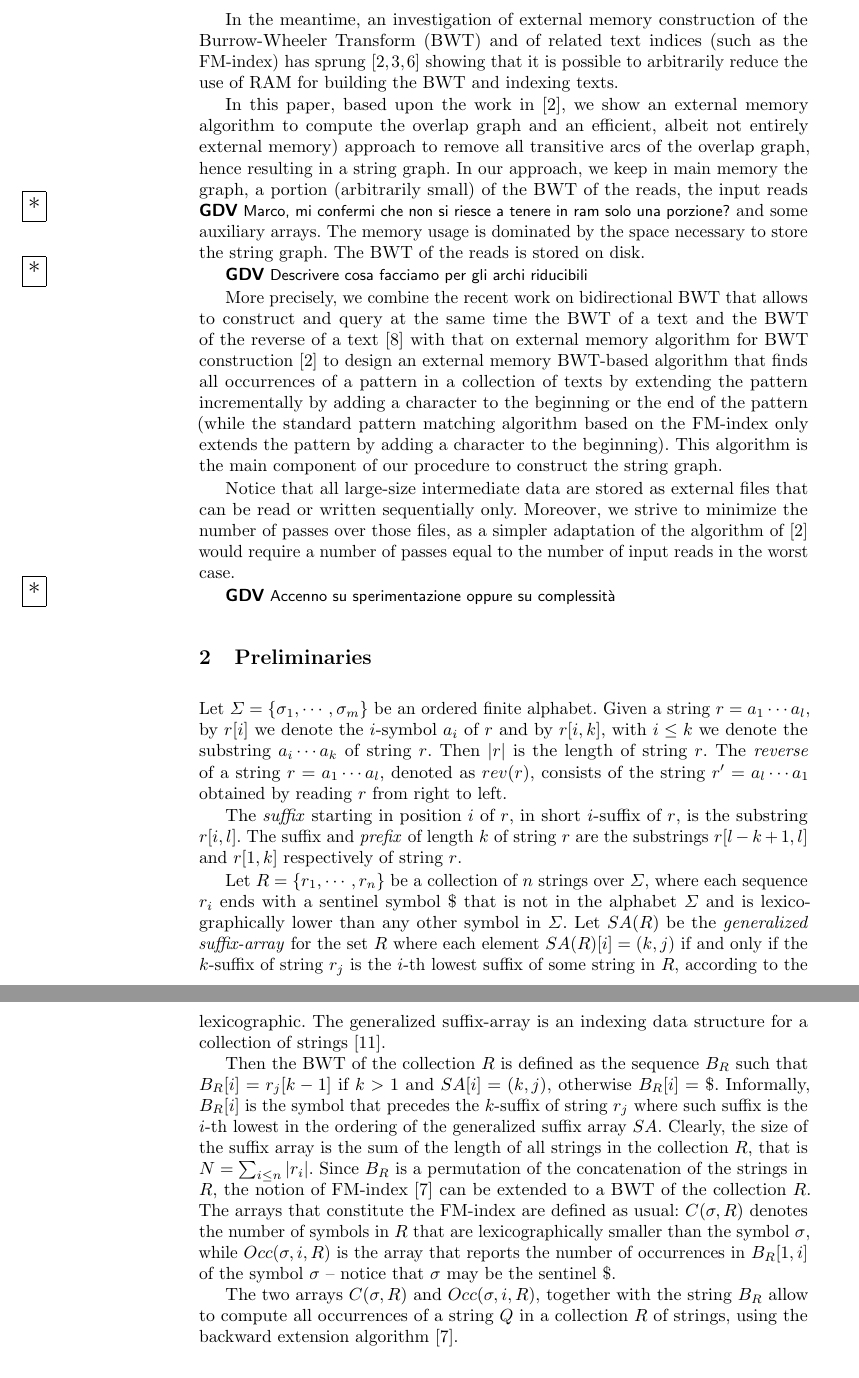
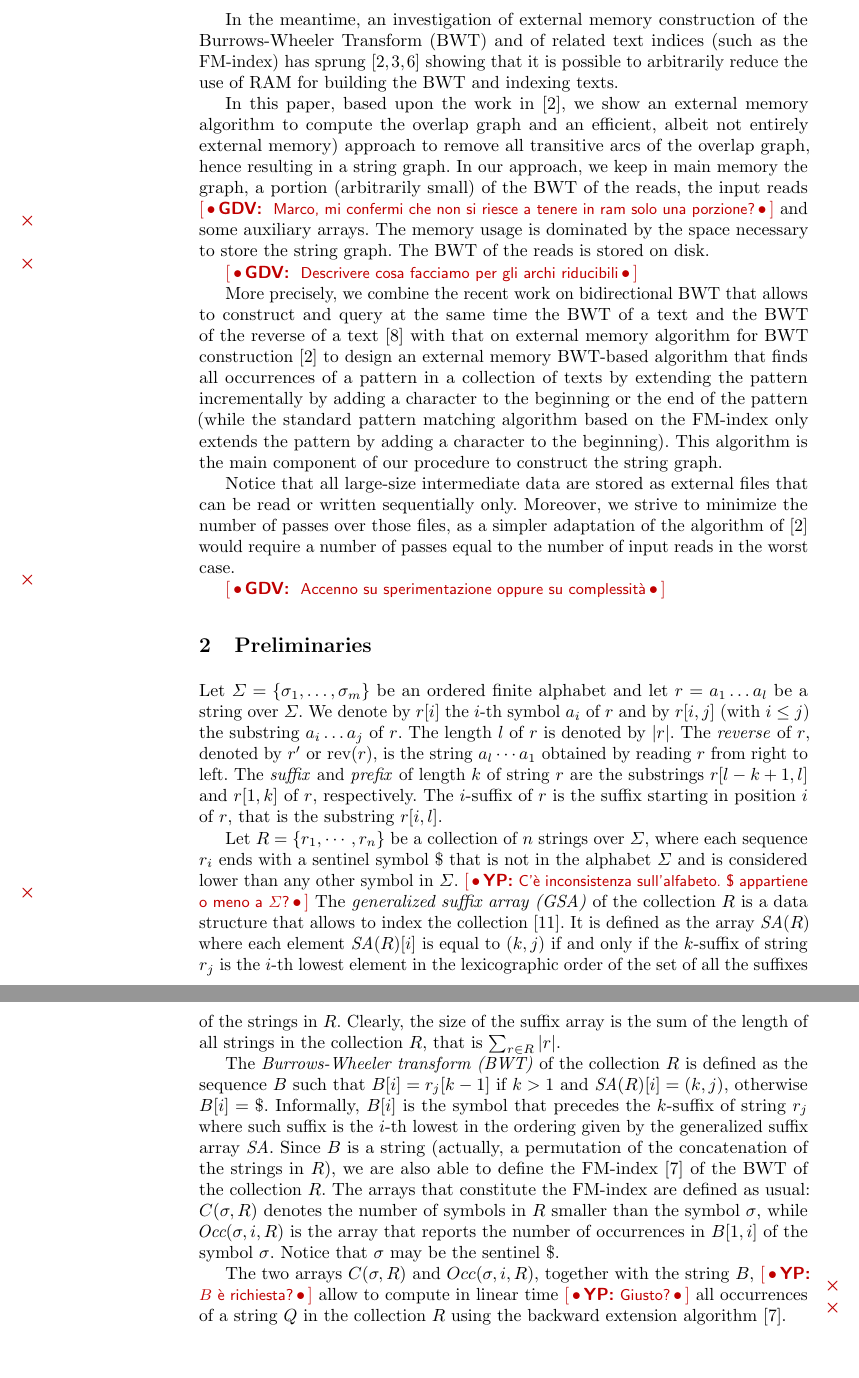
Before and after one commit to AlgoLab/LightStringGraph, a LaTeX paper (paper/EM-string-graph.tex): two parts of pages 2 and 3 of 14, joined at a grey line, cut so that both start at the same text, the shorter picture padded with empty space. Compiled offline with pdfLaTeX; a missing bibliography style is replaced by a similar one.

Commit message:
Fixes to the first part of the preliminaries.

```diff
--- a/paper/EM-string-graph.tex
+++ b/paper/EM-string-graph.tex
@@ -54,6 +53,9 @@
 \newcommand{\wrt}{w.r.t.\xspace}
 \renewcommand{\l}{\ensuremath{\ell}}
 \renewcommand{\emptyset}{\ensuremath{\varnothing}}
+\newcommand{\rev}{\ensuremath{\textrm{rev}}}
+\newcommand{\SA}{\ensuremath{\textit{SA}}}
+\newcommand{\Occ}{\ensuremath{\textit{Occ}}}
 
 
 \begin{document}
@@ -118,13 +120,13 @@ characterization of transitive arcs, leading to an algorithm to construct a stri
 graph by outputting directly irreducible (\ie not transitive) arcs, skipping the
 construction of an intermediate overlap graph, therefore significantly shrinking
 memory requirements with linear time complexity.
-An open problem of ~\cite{Simpson2010} is to further reduce
+An open problem of~\cite{Simpson2010} is to further reduce
 the space requirements by developing an external memory algorithm to compute the
 string graph, since their approach requires to keep in main memory the entire
 BWT and the FM-index of all input data (\ie on the concatenation of all reads).
 
 In the meantime, an investigation of external memory construction of the
-Burrow-Wheeler Transform (BWT) and of related text indices (such as the
+Burrows-Wheeler Transform (BWT) and of related text indices (such as the
 FM-index) has sprung~\cite{Bauer2011,Bauer2013,Ferragina2012} showing that it is possible to
 arbitrarily reduce the use of RAM for building the BWT and indexing texts.
 
@@ -217,56 +219,58 @@ efficient space FM-index implementation of the string graph problem.
 
 
 \section{Preliminaries}
-Let $\Sigma = \{\sigma_1, \cdots, \sigma_m\}$ be an ordered finite
-alphabet.
-Given a string $r = a_1 \cdots a_l$, by $r[i]$ we denote the $i$-symbol
-$a_i$ of $r$ and by $r[i,k]$, with $i \leq k$ we denote the substring
-$a_i \cdots a_k$ of string $r$.
-Then $|r|$ is the length of string $r$.
-The \emph{reverse} of a string $r = a_1 \cdots a_l$, denoted as $rev(r)$,
-consists of the string $r' = a_l \cdots a_1$ obtained by reading $r$
-from right to left.
-
-The \emph{suffix} starting in position $i$ of $r$, in short $i$-suffix of $r$, is
-the substring $r[i, l]$.
-The suffix and \emph{prefix} of length $k$ of string $r$ are the
-substrings $r[l-k +1, l]$ and $r[1, k]$ respectively of string $r$.
+Let $\Sigma = \{\sigma_1, \dots, \sigma_m\}$ be an ordered finite
+alphabet and let $r = a_1 \dots a_l$ be a string over $\Sigma$.
+We denote by $r[i]$ the $i$-th symbol $a_i$ of $r$ and by $r[i,j]$ (with
+$i \leq j$) the substring $a_i \dots a_j$ of $r$.
+The length $l$ of $r$ is denoted by $|r|$.
+The \emph{reverse} of $r$, denoted by $r'$ or $\rev(r)$, is the string
+$a_l \cdots a_1$ obtained by reading $r$ from right to left.
+The \emph{suffix} and \emph{prefix} of length $k$ of string $r$ are the
+substrings $r[l-k +1, l]$ and $r[1, k]$ of $r$, respectively.
+The $i$-suffix of $r$ is the suffix starting in position $i$ of $r$,
+that is the substring $r[i, l]$.
 
 Let $R = \{r_1, \cdots, r_n\}$ be a collection of $n$ strings over
 $\Sigma$, where each sequence $r_i$ ends with a sentinel symbol \$
-that is not in the alphabet $\Sigma$ and is lexicographically lower than
+that is not in the alphabet $\Sigma$ and is considered lower than
 any other symbol in $\Sigma$.
-Let $SA(R)$ be the \emph{generalized suffix-array} for the set $R$
-where each element $SA(R)[i]= (k, j)$ if and only if the
-$k$-suffix of string $r_{j}$ is the $i$-th lowest suffix of some string in $R$, according to the
-lexicographic.
-The generalized suffix-array is an indexing data structure for a
-collection of strings~\cite{Shi1996}.
+\YP{C'è inconsistenza sull'alfabeto. \$ appartiene o meno a $\Sigma$?}
+The \emph{generalized suffix array (GSA)} of the collection $R$ is a data
+structure that allows to index the collection~\cite{Shi1996}.
+It is defined as the array $\SA(R)$ where each element $\SA(R)[i]$ is
+equal to $(k, j)$ if and only if the $k$-suffix of string $r_{j}$ is the
+$i$-th lowest element in the lexicographic order of the set of all the
+suffixes of the strings in $R$.
+Clearly, the size of the suffix array is the sum of the length of all
+strings in the collection $R$, that is $\sum_{r \in R}|r|$.
 
-Then the BWT of the collection $R$ is defined as the sequence $B_R$ such
-that $B_R[i]=r_{j}[k -1]$ if $k > 1$ and $SA[i] = (k,j)$, otherwise
-$B_R[i]= $ \$.
-Informally, $B_R[i]$ is the symbol that precedes the $k$-suffix of
-string $r_j$ where such suffix is the $i$-th lowest in the ordering of
-the generalized suffix array $SA$.
-Clearly, the size of the suffix array is the sum of the length of all
-strings in the collection $R$, that is $N =
-\sum_{i \leq n}|r_i|$.
-Since $B_R$ is a permutation of the concatenation of the strings in $R$,
-the notion of FM-index~\cite{Ferragina2000} can be extended to a BWT of
-the collection $R$.
-The arrays that constitute the FM-index are defined as usual: $C(\sigma, R)$ denotes the
-number of symbols in $R$ that are lexicographically smaller than the symbol
-$\sigma$, while $Occ(\sigma, i, R)$ is the array that reports the number
-of occurrences in $B_R[1, i]$ of the symbol $\sigma$ -- notice that $\sigma$ may be the sentinel \$.
+The \emph{Burrows-Wheeler transform (BWT)} of the collection $R$ is
+defined as the sequence $B$ such that $B[i]=r_{j}[k -1]$ if $k > 1$
+and $\SA(R)[i] = (k,j)$, otherwise $B[i]= \$$.
+Informally, $B[i]$ is the symbol that precedes the $k$-suffix of
+string $r_j$ where such suffix is the $i$-th lowest in the ordering
+given by the generalized suffix array $\SA$.
+Since $B$ is a string (actually, a permutation of the concatenation of
+the strings in $R$), we are also able to define the
+FM-index~\cite{Ferragina2005} of the BWT of the collection $R$.
+The arrays that constitute the FM-index are defined as usual: $C(\sigma,
+R)$ denotes the number of symbols in $R$ smaller than the symbol
+$\sigma$, while $\Occ(\sigma, i, R)$ is the array that reports the number
+of occurrences in $B[1, i]$ of the symbol $\sigma$.
+Notice that $\sigma$ may be the sentinel $\$$.
 
 %Now, the string $B[i,k]$ for indexes $1 \leq i \leq k \leq N$ reports
 %the sequence of symbols that precedes the ordered suffices in the
 %generalized  suffix array $SA[i,k]$.
 
-The two arrays $C(\sigma, R)$ and $Occ(\sigma, i, R)$, together with the string $B_{R}$ allow to
-compute all occurrences of a string $Q$ in a
-collection $R$ of strings, using the backward extension algorithm~\cite{Ferragina2000}.
+The two arrays $C(\sigma, R)$ and $Occ(\sigma, i, R)$, together with the
+string $B$,
+\YP{$B$ è richiesta?}
+allow to compute in linear time
+\YP{Giusto?}
+all occurrences of a string $Q$ in the collection $R$
+using the backward extension algorithm~\cite{Ferragina2005}.
 
 % Observe that the string $B[i,k]$ for indexes $1 \leq i \leq k \leq N$
 % reports the sequence of symbols that precedes the ordered suffices in
```
Also changed, not shown: paper/biblioBWTpaper.bib (+1 -1 lines), paper/EM-string-graph.tex (19 more changed lines).
